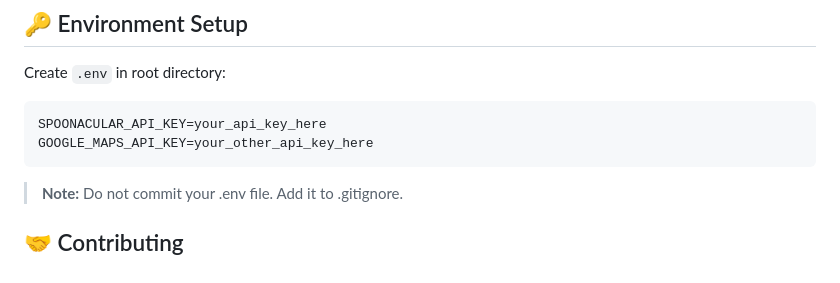
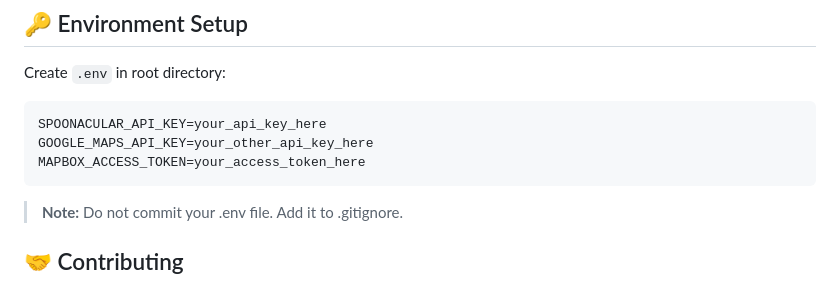
Before and after one commit to 40125789/shelfaware_app, a Markdown page: README.md, the part around the change. Rendered like a GitHub page.

Commit message:
Add Mapbox access token instruction to README

````diff
--- a/README.md
+++ b/README.md
@@ -78,6 +78,7 @@ Create `.env` in root directory:
 ```bash
 SPOONACULAR_API_KEY=your_api_key_here
 GOOGLE_MAPS_API_KEY=your_other_api_key_here
+MAPBOX_ACCESS_TOKEN=your_access_token_here
 ```
 
 > **Note:** Do not commit your .env file. Add it to .gitignore.
````
